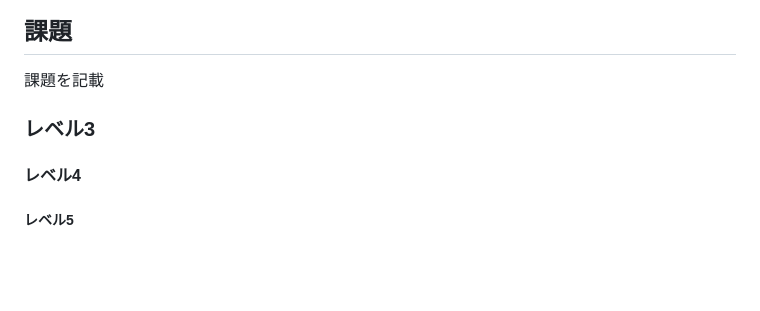
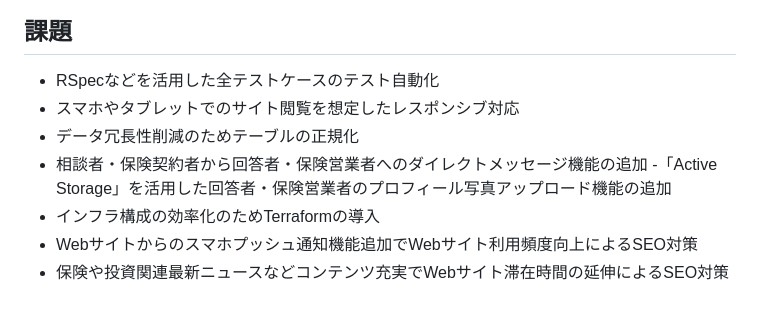
Before and after one commit to kosei-matsubara/second_opinion, a Markdown page: README.md, the part around the change printed below. GitHub-like rendering; blank space fills up the shorter version.

```diff
--- a/README.md
+++ b/README.md
@@ -137,12 +80,10 @@ https://second-opinion365.com/
 
 ## 課題
-
-課題を記載
-
-
-
-### レベル3
-
-#### レベル4
-
-##### レベル5
+- RSpecなどを活用した全テストケースのテスト自動化
+- スマホやタブレットでのサイト閲覧を想定したレスポンシブ対応
+- データ冗長性削減のためテーブルの正規化
+- 相談者・保険契約者から回答者・保険営業者へのダイレクトメッセージ機能の追加
+-「Active Storage」を活用した回答者・保険営業者のプロフィール写真アップロード機能の追加
+- インフラ構成の効率化のためTerraformの導入
+- Webサイトからのスマホプッシュ通知機能追加でWebサイト利用頻度向上によるSEO対策
+- 保険や投資関連最新ニュースなどコンテンツ充実でWebサイト滞在時間の延伸によるSEO対策
```
Also changed, not shown: other parts of README.md (+39 -96 lines), .github/images/保険のセカンドオピニオン・ER図.png (added), .github/images/保険のセカンドオピニオン・インフラ構成図.png (added).
